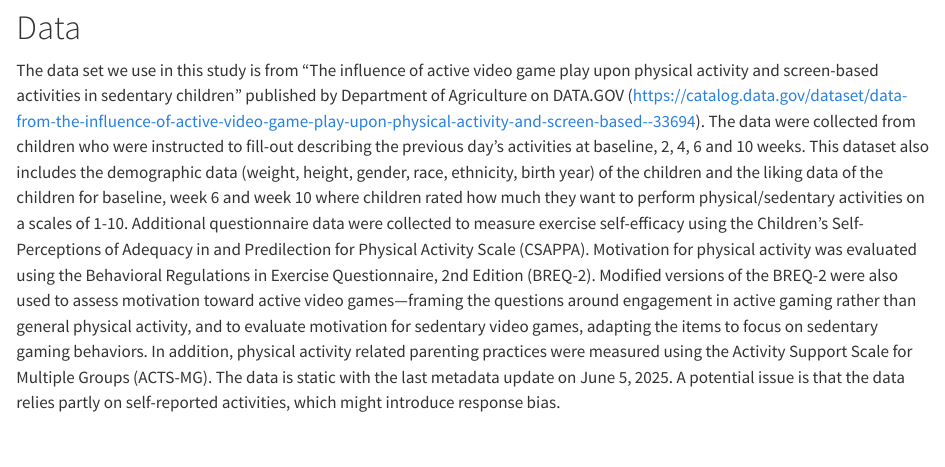
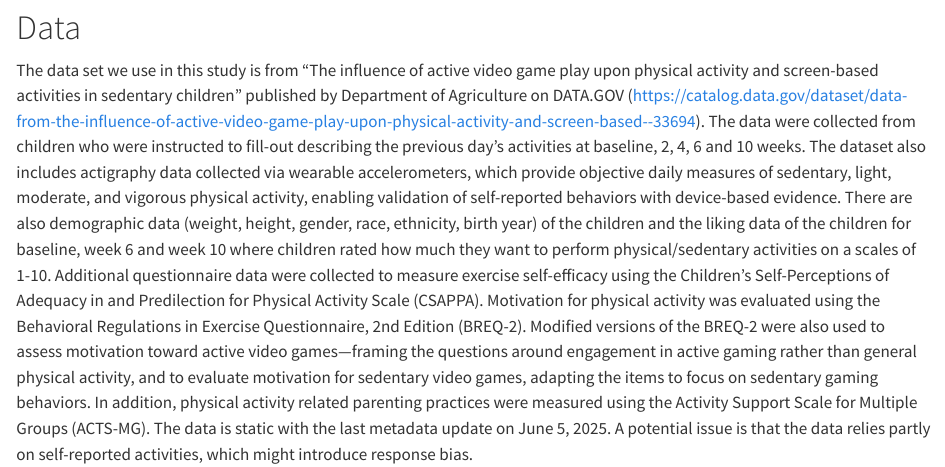
Before and after one commit to Yikai-Li/EDAVFinalProject, a Quarto document (Proposal.qmd): the page in a window 1100 px wide, from 350 px down. Rendered offline with R 4.5, knitr and Pandoc in place of Quarto, with nearby package versions.

Commit message:
Added description of actigraph file

```diff
--- a/Proposal.qmd
+++ b/Proposal.qmd
@@ -9,4 +9,4 @@ The topic of this project focuses on how active video games — games that requi
 
 # Data
 
-The data set we use in this study is from "The influence of active video game play upon physical activity and screen-based activities in sedentary children" published by Department of Agriculture on DATA.GOV (https://catalog.data.gov/dataset/data-from-the-influence-of-active-video-game-play-upon-physical-activity-and-screen-based--33694). The data were collected from children who were instructed to fill-out describing the previous day's activities at baseline, 2, 4, 6 and 10 weeks. This dataset also includes the demographic data (weight, height, gender, race, ethnicity, birth year) of the children and the liking data of the children for baseline, week 6 and week 10 where children rated how much they want to perform physical/sedentary activities on a scales of 1-10. Additional questionnaire data were collected to measure exercise self-efficacy using the Children’s Self-Perceptions of Adequacy in and Predilection for Physical Activity Scale (CSAPPA). Motivation for physical activity was evaluated using the Behavioral Regulations in Exercise Questionnaire, 2nd Edition (BREQ-2). Modified versions of the BREQ-2 were also used to assess motivation toward active video games—framing the questions around engagement in active gaming rather than general physical activity, and to evaluate motivation for sedentary video games, adapting the items to focus on sedentary gaming behaviors. In addition, physical activity related parenting practices were measured using the Activity Support Scale for Multiple Groups (ACTS-MG). The data is static with the last metadata update on June 5, 2025. A potential issue is that the data relies partly on self-reported activities, which might introduce response bias.
+The data set we use in this study is from "The influence of active video game play upon physical activity and screen-based activities in sedentary children" published by Department of Agriculture on DATA.GOV (https://catalog.data.gov/dataset/data-from-the-influence-of-active-video-game-play-upon-physical-activity-and-screen-based--33694). The data were collected from children who were instructed to fill-out describing the previous day's activities at baseline, 2, 4, 6 and 10 weeks. The dataset also includes actigraphy data collected via wearable accelerometers, which provide objective daily measures of sedentary, light, moderate, and vigorous physical activity, enabling validation of self-reported behaviors with device-based evidence. There are also demographic data (weight, height, gender, race, ethnicity, birth year) of the children and the liking data of the children for baseline, week 6 and week 10 where children rated how much they want to perform physical/sedentary activities on a scales of 1-10. Additional questionnaire data were collected to measure exercise self-efficacy using the Children’s Self-Perceptions of Adequacy in and Predilection for Physical Activity Scale (CSAPPA). Motivation for physical activity was evaluated using the Behavioral Regulations in Exercise Questionnaire, 2nd Edition (BREQ-2). Modified versions of the BREQ-2 were also used to assess motivation toward active video games—framing the questions around engagement in active gaming rather than general physical activity, and to evaluate motivation for sedentary video games, adapting the items to focus on sedentary gaming behaviors. In addition, physical activity related parenting practices were measured using the Activity Support Scale for Multiple Groups (ACTS-MG). The data is static with the last metadata update on June 5, 2025. A potential issue is that the data relies partly on self-reported activities, which might introduce response bias.
```
